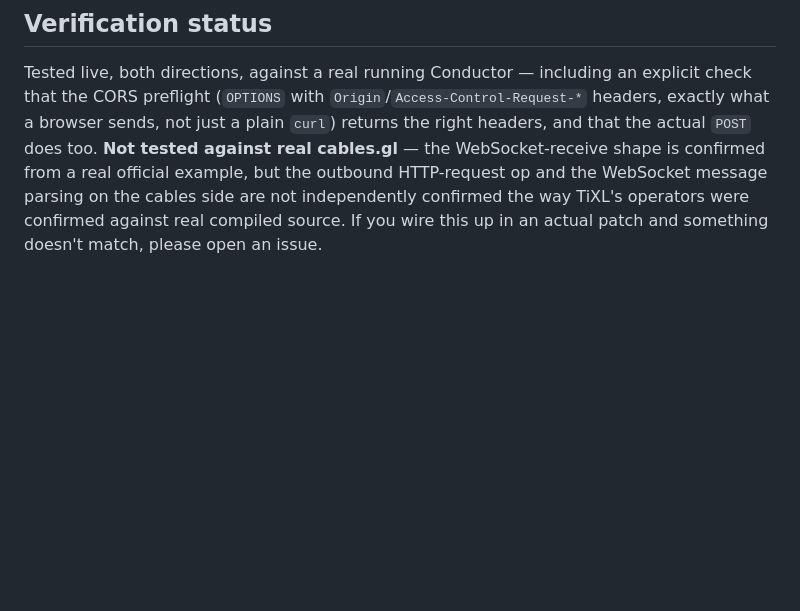
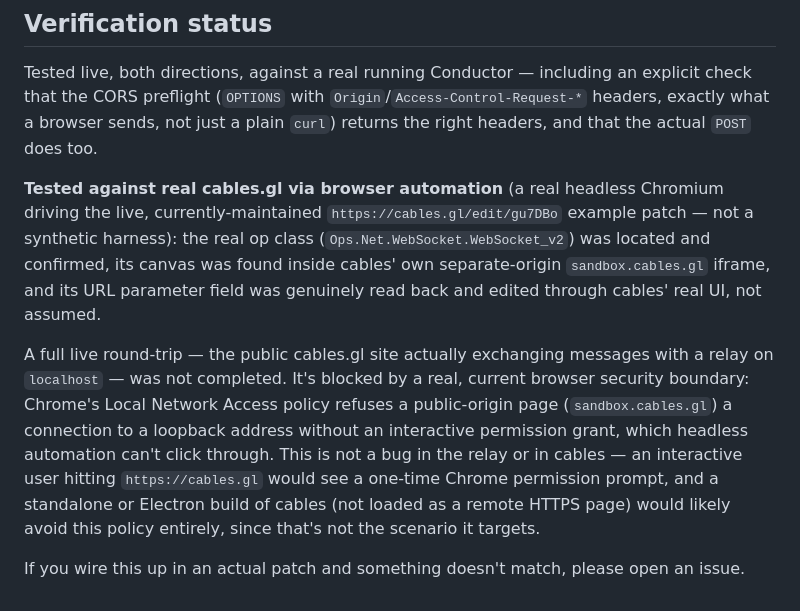
Before and after one commit to vdmo/pchi, a Markdown page: tools/cables-pchi-relay/README.md, the part around the change. Rendered like a GitHub page; blank space fills up the shorter version.

Commit message:
docs(cables-relay): update verification status with real browser-automation findings
The "not tested against real cables.gl" caveat was written before live
browser automation against the actual cables.gl editor (real op class
confirmed, real DOM field editing verified). Replace it with what was
actually proven, and name the real blocker found afterward — Chrome's
Local Network Access policy blocking a public-origin page from reaching
localhost, not a defect in the relay or in cables.

Co-Authored-By: Claude Sonnet 5 <noreply@anthropic.com>

```diff
--- a/tools/cables-pchi-relay/README.md
+++ b/tools/cables-pchi-relay/README.md
@@ -95,9 +95,28 @@ Tested live, both directions, against a real running Conductor —
 including an explicit check that the CORS preflight (`OPTIONS` with
 `Origin`/`Access-Control-Request-*` headers, exactly what a browser
 sends, not just a plain `curl`) returns the right headers, and that the
-actual `POST` does too. **Not tested against real cables.gl** — the
-WebSocket-receive shape is confirmed from a real official example, but
-the outbound HTTP-request op and the WebSocket message parsing on the
-cables side are not independently confirmed the way TiXL's operators
-were confirmed against real compiled source. If you wire this up in an
-actual patch and something doesn't match, please open an issue.
+actual `POST` does too.
+
+**Tested against real cables.gl via browser automation** (a real
+headless Chromium driving the live, currently-maintained
+`https://cables.gl/edit/gu7DBo` example patch — not a synthetic
+harness): the real op class (`Ops.Net.WebSocket.WebSocket_v2`) was
+located and confirmed, its canvas was found inside cables' own
+separate-origin `sandbox.cables.gl` iframe, and its URL parameter field
+was genuinely read back and edited through cables' real UI, not
+assumed.
+
+A full live round-trip — the public cables.gl site actually exchanging
+messages with a relay on `localhost` — was not completed. It's blocked
+by a real, current browser security boundary: Chrome's Local Network
+Access policy refuses a public-origin page (`sandbox.cables.gl`) a
+connection to a loopback address without an interactive permission
+grant, which headless automation can't click through. This is not a
+bug in the relay or in cables — an interactive user hitting
+`https://cables.gl` would see a one-time Chrome permission prompt, and
+a standalone or Electron build of cables (not loaded as a remote HTTPS
+page) would likely avoid this policy entirely, since that's not the
+scenario it targets.
+
+If you wire this up in an actual patch and something doesn't match,
+please open an issue.
```
